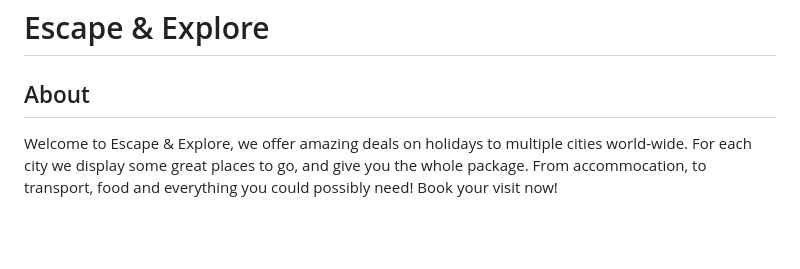
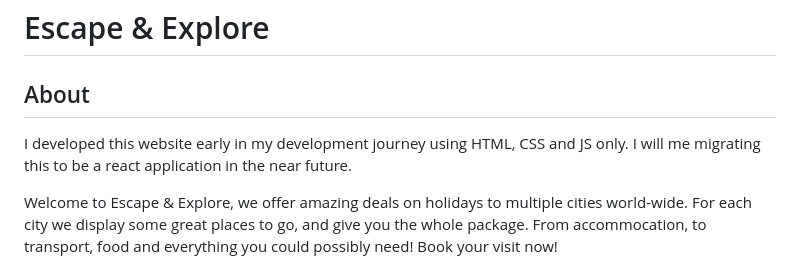
Before and after one commit to JamesBracken/Escape-and-explore, a Markdown page: README.md, the part around one of its changes. Rendered like a GitHub page; blank space fills up the shorter version.

Commit message:
Readme: Add React update note

```diff
--- a/README.md
+++ b/README.md
@@ -2,6 +2,8 @@
 
 
 ## About
+
+I developed this website early in my development journey using HTML, CSS and JS only. I will me migrating this to be a react application in the near future.
 
 Welcome to Escape & Explore, we offer amazing deals on holidays to multiple cities world-wide. For each city we display some great places to go, and give you the whole package. From accommocation, to transport, food and everything you could possibly need! Book your visit now!
 
```
Also changed, not shown: other parts of README.md (+1 -0 lines).
